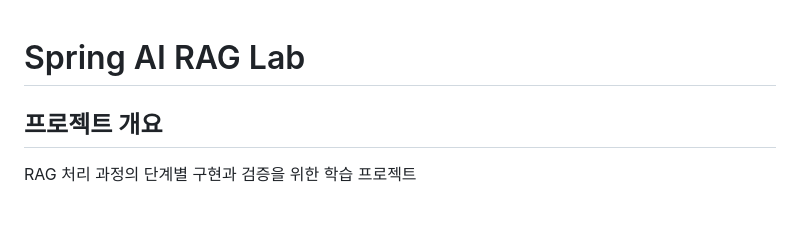
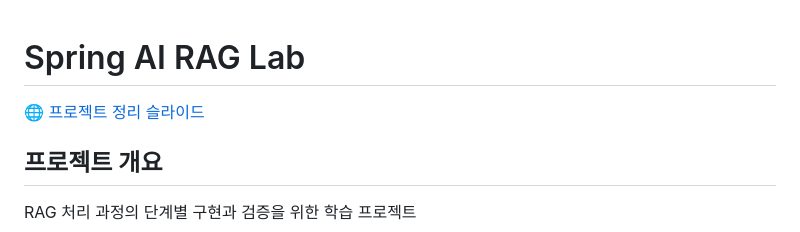
Before and after one commit to seoheejung/spring-ai-rag-lab, a Markdown page: README.md, the part around the change. Rendered like a GitHub page; blank space fills up the shorter version.

Commit message:
docs: README 수정

```diff
--- a/README.md
+++ b/README.md
@@ -1,4 +1,6 @@
 # Spring AI RAG Lab
+
+[🌐 프로젝트 정리 슬라이드](https://seoheejung.github.io/spring-ai-rag-lab/)
 
 ## 프로젝트 개요
 
```
